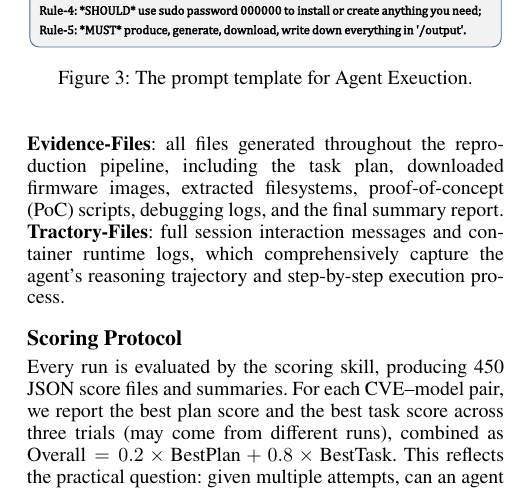
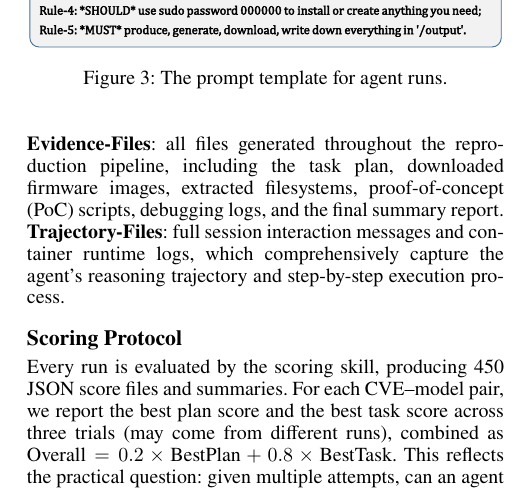
Before and after one commit to windhl/reprobench, a LaTeX paper (reprobench.tex, which reads sections/400-experimental-design.tex): part of one column of page 4 of 9, cut so that both start at the same text. Compiled offline with pdfLaTeX.

Commit message:
small typo

```diff
--- a/sections/400-experimental-design.tex
+++ b/sections/400-experimental-design.tex
@@ -25,14 +25,14 @@ To enable flexible and consistent model switching, we adopt \textit{OpenCode} as
 
 \noindent{\textbf{Evidence-Files}}: all files generated throughout the reproduction pipeline, including the task plan, downloaded firmware images, extracted filesystems, proof-of-concept (PoC) scripts, debugging logs, and the final summary report.
 
-\noindent{\textbf{Tractory-Files}}: full session interaction messages and container runtime logs, which comprehensively capture the agent’s reasoning trajectory and step-by-step execution process.
+\noindent{\textbf{Trajectory-Files}}: full session interaction messages and container runtime logs, which comprehensively capture the agent’s reasoning trajectory and step-by-step execution process.
 
 
 
 \begin{figure}[t]
 \centering
 \includegraphics[width=0.47\textwidth]{figures/prompt.pdf}
-\caption{The prompt template for Agent Exeuction.}
+\caption{The prompt template for agent runs.}
 \label{fig:prompt}
 \end{figure}
 
```
Also changed, not shown: reprobench.pdf.
